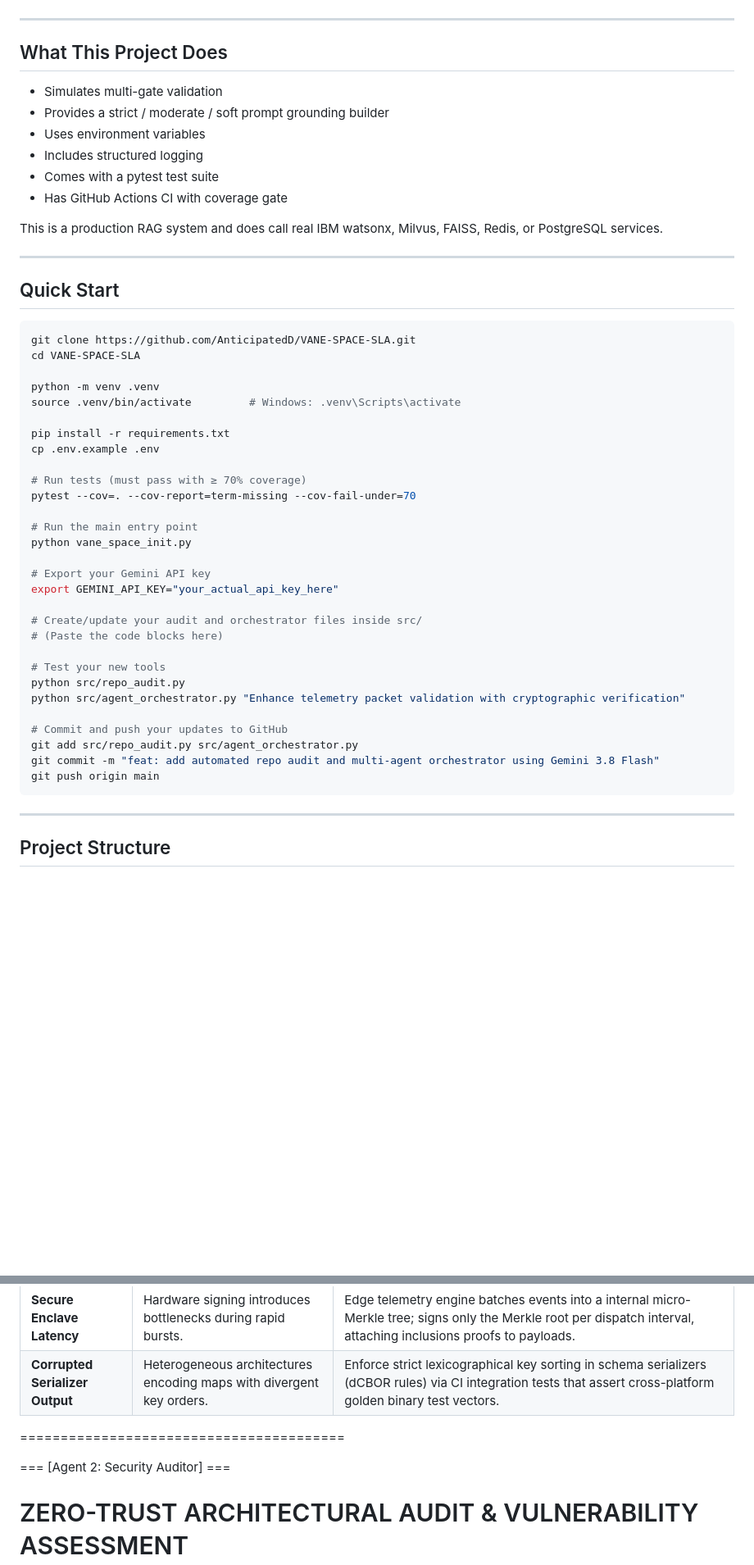
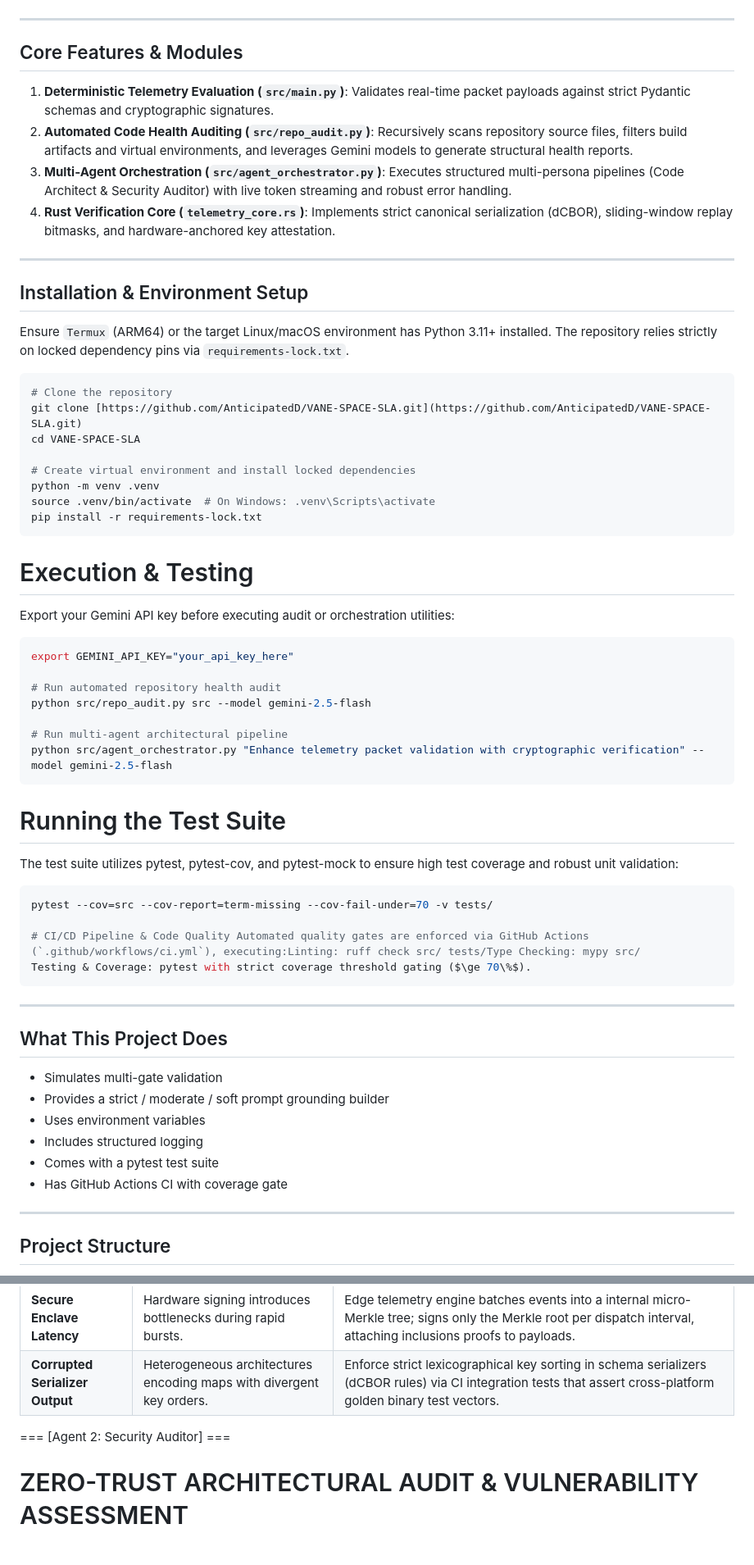
Before and after one commit to AnticipatedD/VANE-SPACE-SLA, a Markdown page: README.md, 2 parts joined by grey strips. Shown at 82% size. Rendered like a GitHub page; blank space fills up the shorter version.

````diff
--- a/README.md
+++ b/README.md
@@ -20,6 +24,52 @@ All external AI and infrastructure services are **intentionally simulated** so t
 
 ---
 
+## Core Features & Modules
+
+1. **Deterministic Telemetry Evaluation (`src/main.py`)**: Validates real-time packet payloads against strict Pydantic schemas and cryptographic signatures.
+2. **Automated Code Health Auditing (`src/repo_audit.py`)**: Recursively scans repository source files, filters build artifacts and virtual environments, and leverages Gemini models to generate structural health reports.
+3. **Multi-Agent Orchestration (`src/agent_orchestrator.py`)**: Executes structured multi-persona pipelines (Code Architect & Security Auditor) with live token streaming and robust error handling.
+4. **Rust Verification Core (`telemetry_core.rs`)**: Implements strict canonical serialization (dCBOR), sliding-window replay bitmasks, and hardware-anchored key attestation.
+
+---
+
+## Installation & Environment Setup
+
+Ensure `Termux` (ARM64) or the target Linux/macOS environment has Python 3.11+ installed. The repository relies strictly on locked dependency pins via `requirements-lock.txt`.
+
+```bash
+# Clone the repository
+git clone [https://github.com/AnticipatedD/VANE-SPACE-SLA.git](https://github.com/AnticipatedD/VANE-SPACE-SLA.git)
+cd VANE-SPACE-SLA
+
+# Create virtual environment and install locked dependencies
+python -m venv .venv
+source .venv/bin/activate  # On Windows: .venv\Scripts\activate
+pip install -r requirements-lock.txt
+```
+
+# Execution & Testing
+Export your Gemini API key before executing audit or orchestration utilities:
+```bash
+export GEMINI_API_KEY="your_api_key_here"
+
+# Run automated repository health audit
+python src/repo_audit.py src --model gemini-2.5-flash
+
+# Run multi-agent architectural pipeline
+python src/agent_orchestrator.py "Enhance telemetry packet validation with cryptographic verification" --model gemini-2.5-flash
+```
+
+# Running the Test Suite
+The test suite utilizes pytest, pytest-cov, and pytest-mock to ensure high test coverage and robust unit validation:
+```bash
+pytest --cov=src --cov-report=term-missing --cov-fail-under=70 -v tests/
+
+# CI/CD Pipeline & Code Quality Automated quality gates are enforced via GitHub Actions (`.github/workflows/ci.yml`), executing:Linting: ruff check src/ tests/Type Checking: mypy src/
+Testing & Coverage: pytest with strict coverage threshold gating ($\ge 70\%$).
+```
+---
+
 ## What This Project Does
 
 - Simulates multi-gate validation
@@ -29,43 +79,6 @@ All external AI and infrastructure services are **intentionally simulated** so t
 - Comes with a pytest test suite
 - Has GitHub Actions CI with coverage gate
 
-This is a production RAG system and does call real IBM watsonx, Milvus, FAISS, Redis, or PostgreSQL services.
-
----
-
-## Quick Start
-
-```bash
-git clone https://github.com/AnticipatedD/VANE-SPACE-SLA.git
-cd VANE-SPACE-SLA
-
-python -m venv .venv
-source .venv/bin/activate         # Windows: .venv\Scripts\activate
-
-pip install -r requirements.txt
-cp .env.example .env
-
-# Run tests (must pass with ≥ 70% coverage)
-pytest --cov=. --cov-report=term-missing --cov-fail-under=70
-
-# Run the main entry point
-python vane_space_init.py
-
-# Export your Gemini API key
-export GEMINI_API_KEY="your_actual_api_key_here"
-
-# Create/update your audit and orchestrator files inside src/
-# (Paste the code blocks here)
-
-# Test your new tools
-python src/repo_audit.py
-python src/agent_orchestrator.py "Enhance telemetry packet validation with cryptographic verification"
-
-# Commit and push your updates to GitHub
-git add src/repo_audit.py src/agent_orchestrator.py
-git commit -m "feat: add automated repo audit and multi-agent orchestrator using Gemini 3.8 Flash"
-git push origin main
-```
 ---
 
 ## Project Structure
@@ -230,9 +243,8 @@ For edge nodes transmitting out-of-order over unreliable networks (UDP/QUIC), st
 | **Secure Enclave Latency** | Hardware signing introduces bottlenecks during rapid bursts. | Edge telemetry engine batches events into a internal micro-Merkle tree; signs only the Merkle root per dispatch interval, attaching inclusions proofs to payloads. |
 | **Corrupted Serializer Output** | Heterogeneous architectures encoding maps with divergent key orders. | Enforce strict lexicographical key sorting in schema serializers (dCBOR rules) via CI integration tests that assert cross-platform golden binary test vectors. |
 
-========================================
+=== [Agent 2: Security Auditor] ===
 
-=== [Agent 2: Security Auditor] ===
 # ZERO-TRUST ARCHITECTURAL AUDIT & VULNERABILITY ASSESSMENT
 
 **Audit Target:** Deterministic Edge-to-Gateway Telemetry Pipeline
````
Also changed, not shown: other parts of README.md (+9 -5 lines).
